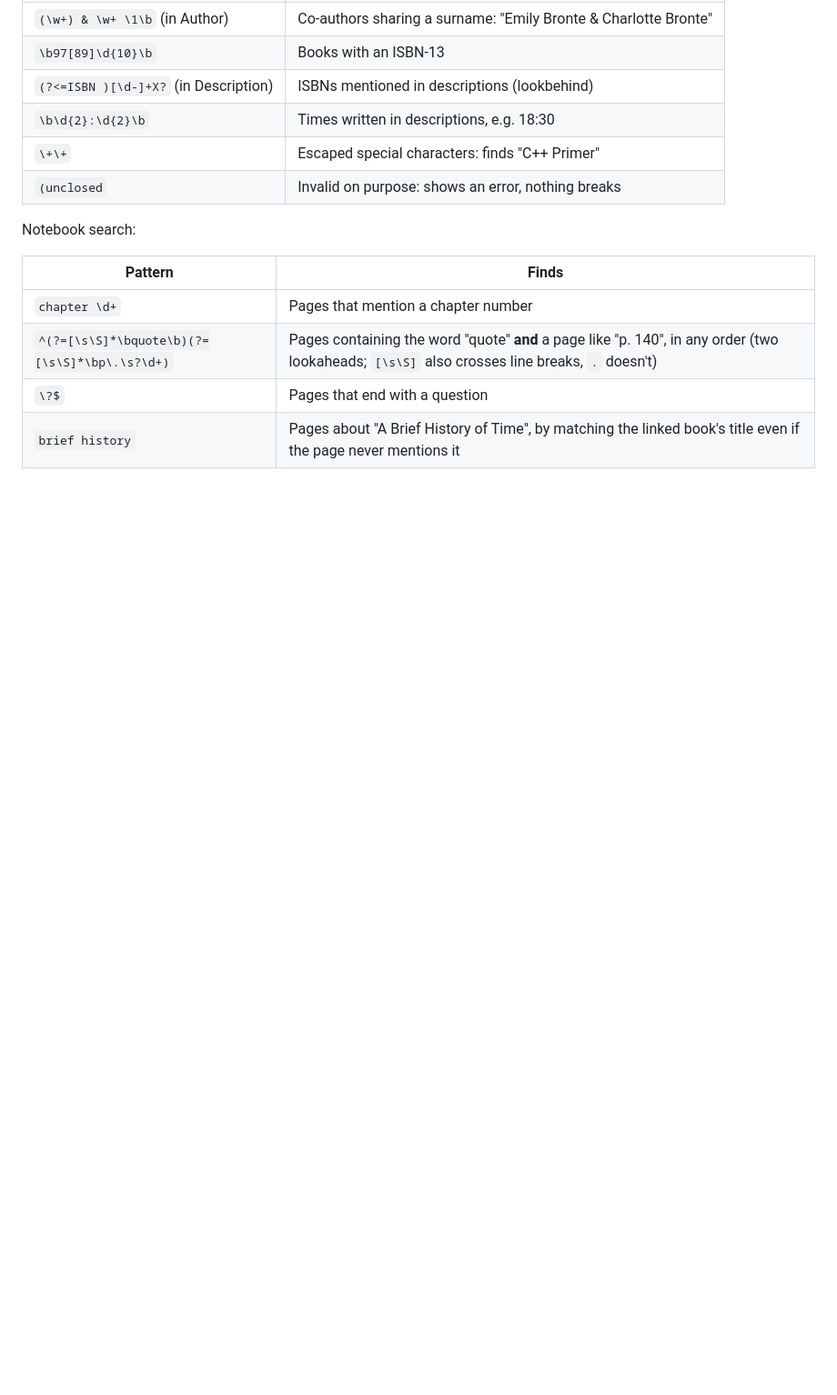
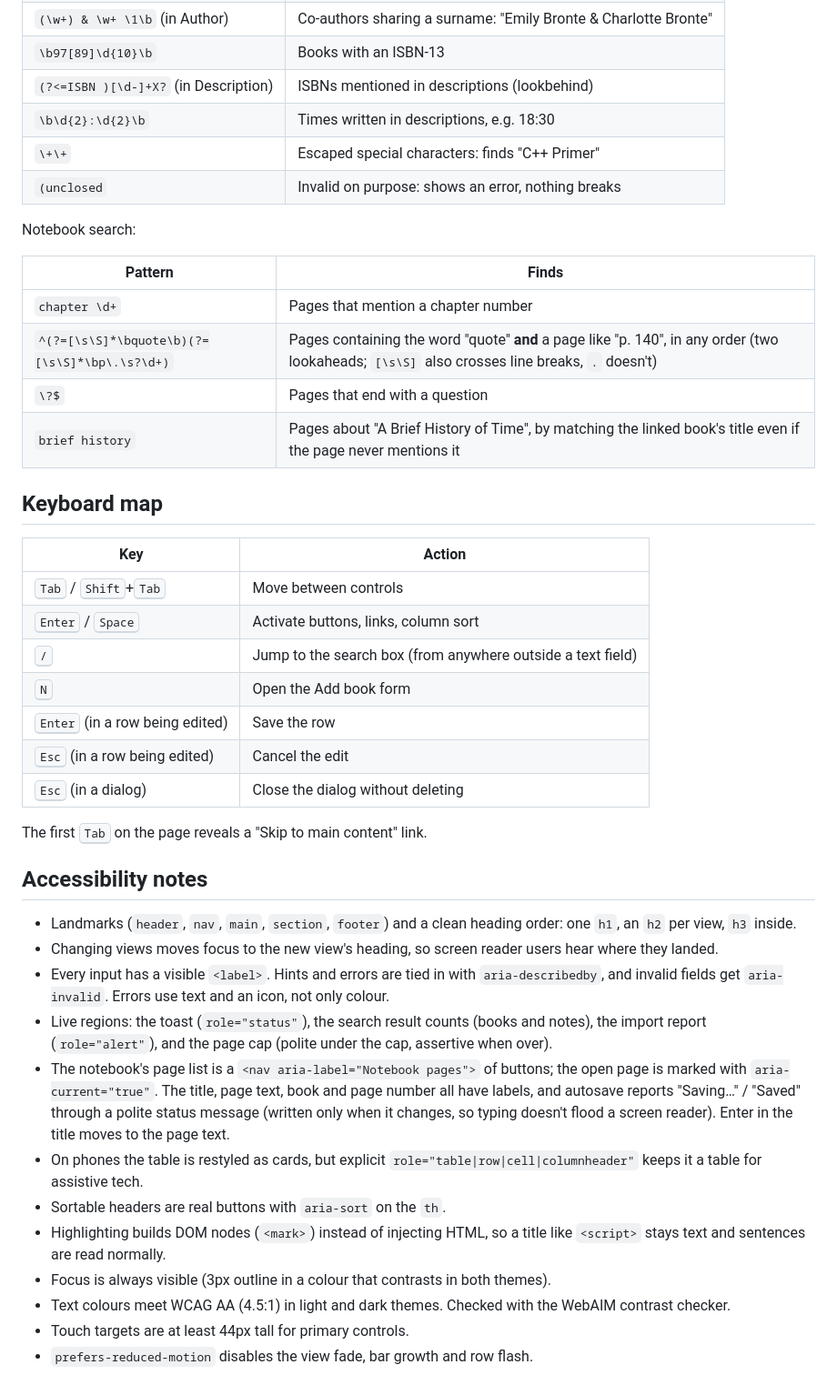
Before and after one commit to Des1re-Jab0/Des1re-Jab0-Book-Notes-Vault, a Markdown page: README.md, the part around the change. Shown at 91% size. Rendered like a GitHub page; blank space fills up the shorter version.

Commit message:
docs(M4): keyboard map and accessibility notes

```diff
--- a/README.md
+++ b/README.md
@@ -124,3 +124,40 @@ Notebook search:
 | `^(?=[\s\S]*\bquote\b)(?=[\s\S]*\bp\.\s?\d+)` | Pages containing the word "quote" **and** a page like "p. 140", in any order (two lookaheads; `[\s\S]` also crosses line breaks, `.` doesn't) |
 | `\?$` | Pages that end with a question |
 | `brief history` | Pages about "A Brief History of Time", by matching the linked book's title even if the page never mentions it |
+
+## Keyboard map
+
+| Key | Action |
+|---|---|
+| <kbd>Tab</kbd> / <kbd>Shift</kbd>+<kbd>Tab</kbd> | Move between controls |
+| <kbd>Enter</kbd> / <kbd>Space</kbd> | Activate buttons, links, column sort |
+| <kbd>/</kbd> | Jump to the search box (from anywhere outside a text field) |
+| <kbd>N</kbd> | Open the Add book form |
+| <kbd>Enter</kbd> (in a row being edited) | Save the row |
+| <kbd>Esc</kbd> (in a row being edited) | Cancel the edit |
+| <kbd>Esc</kbd> (in a dialog) | Close the dialog without deleting |
+
+The first <kbd>Tab</kbd> on the page reveals a "Skip to main content" link.
+
+## Accessibility notes
+
+- Landmarks (`header`, `nav`, `main`, `section`, `footer`) and a clean heading order:
+  one `h1`, an `h2` per view, `h3` inside.
+- Changing views moves focus to the new view's heading, so screen reader users hear where they landed.
+- Every input has a visible `<label>`. Hints and errors are tied in with `aria-describedby`,
+  and invalid fields get `aria-invalid`. Errors use text and an icon, not only colour.
+- Live regions: the toast (`role="status"`), the search result counts (books and notes), the
+  import report (`role="alert"`), and the page cap (polite under the cap, assertive when over).
+- The notebook's page list is a `<nav aria-label="Notebook pages">` of buttons; the open page is
+  marked with `aria-current="true"`. The title, page text, book and page number all have labels,
+  and autosave reports "Saving…" / "Saved" through a polite status message (written only when it
+  changes, so typing doesn't flood a screen reader). Enter in the title moves to the page text.
+- On phones the table is restyled as cards, but explicit `role="table|row|cell|columnheader"`
+  keeps it a table for assistive tech.
+- Sortable headers are real buttons with `aria-sort` on the `th`.
+- Highlighting builds DOM nodes (`<mark>`) instead of injecting HTML, so a title like
+  `<script>` stays text and sentences are read normally.
+- Focus is always visible (3px outline in a colour that contrasts in both themes).
+- Text colours meet WCAG AA (4.5:1) in light and dark themes. Checked with the WebAIM contrast checker.
+- Touch targets are at least 44px tall for primary controls.
+- `prefers-reduced-motion` disables the view fade, bar growth and row flash.
```
